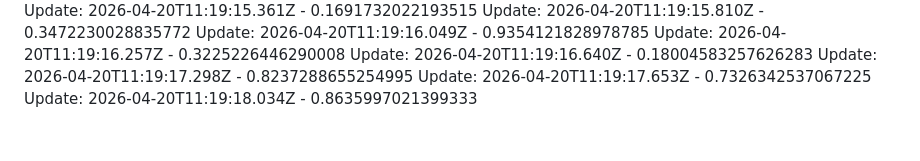
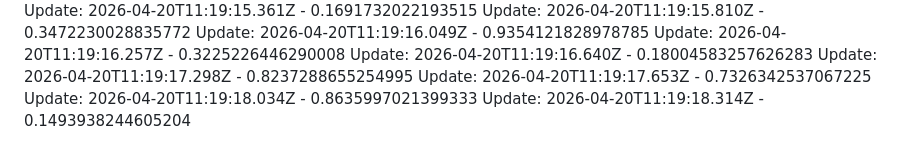
Before and after one commit to arpitnuwal/Salary-Managment-System, a Markdown page: README.md, the part around the change. Drawn GitHub-style.

Commit message:
logic optimized-233-4:49:18 PM

```diff
--- a/README.md
+++ b/README.md
@@ -103,3 +103,4 @@ Update: 2026-04-20T11:19:16.640Z - 0.18004583257626283
 Update: 2026-04-20T11:19:17.298Z - 0.8237288655254995
 Update: 2026-04-20T11:19:17.653Z - 0.7326342537067225
 Update: 2026-04-20T11:19:18.034Z - 0.8635997021399333
+Update: 2026-04-20T11:19:18.314Z - 0.1493938244605204
```
